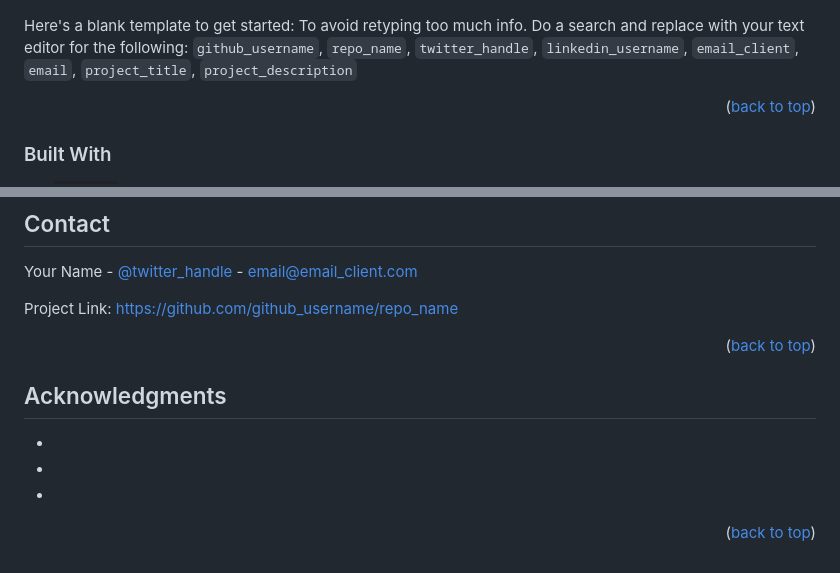
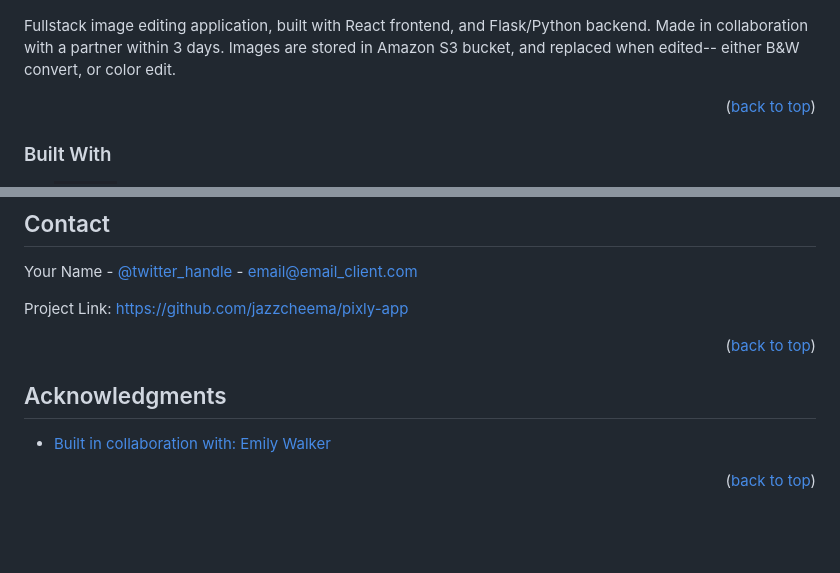
Before and after one commit to eewwalker/ERASER, a Markdown page: readme.md, 2 parts joined by grey strips. Drawn GitHub-style; badges without logos; blank space fills up the shorter version.

```diff
--- a/readme.md
+++ b/readme.md
@@ -73,7 +50,7 @@
 
 ![Screenshot](./assets/landing.png)
 
-Here's a blank template to get started: To avoid retyping too much info. Do a search and replace with your text editor for the following: `github_username`, `repo_name`, `twitter_handle`, `linkedin_username`, `email_client`, `email`, `project_title`, `project_description`
+Fullstack image editing application, built with React frontend, and Flask/Python backend. Made in collaboration with a partner within 3 days. Images are stored in Amazon S3 bucket, and replaced when edited-- either B&W convert, or color edit.
 
 <p align="right">(<a href="#readme-top">back to top</a>)</p>
 
@@ -197,7 +164,7 @@ Distributed under the MIT License. See `LICENSE.txt` for more information.
 
 Your Name - [@twitter_handle](https://twitter.com/twitter_handle) - email@email_client.com
 
-Project Link: [https://github.com/github_username/repo_name](https://github.com/github_username/repo_name)
+Project Link: [https://github.com/jazzcheema/pixly-app](https://github.com/jazzcheema/pixly-app)
 
 <p align="right">(<a href="#readme-top">back to top</a>)</p>
 
@@ -206,9 +173,7 @@ Project Link: [https://github.com/github_username/repo_name](https://github.com/
 <!-- ACKNOWLEDGMENTS -->
 ## Acknowledgments
 
-* []()
-* []()
-* []()
+* [Built in collaboration with: Emily Walker](https://github.com/eewwalker)
 
 <p align="right">(<a href="#readme-top">back to top</a>)</p>
 
```
Also changed, not shown: other parts of readme.md (+12 -45 lines).
